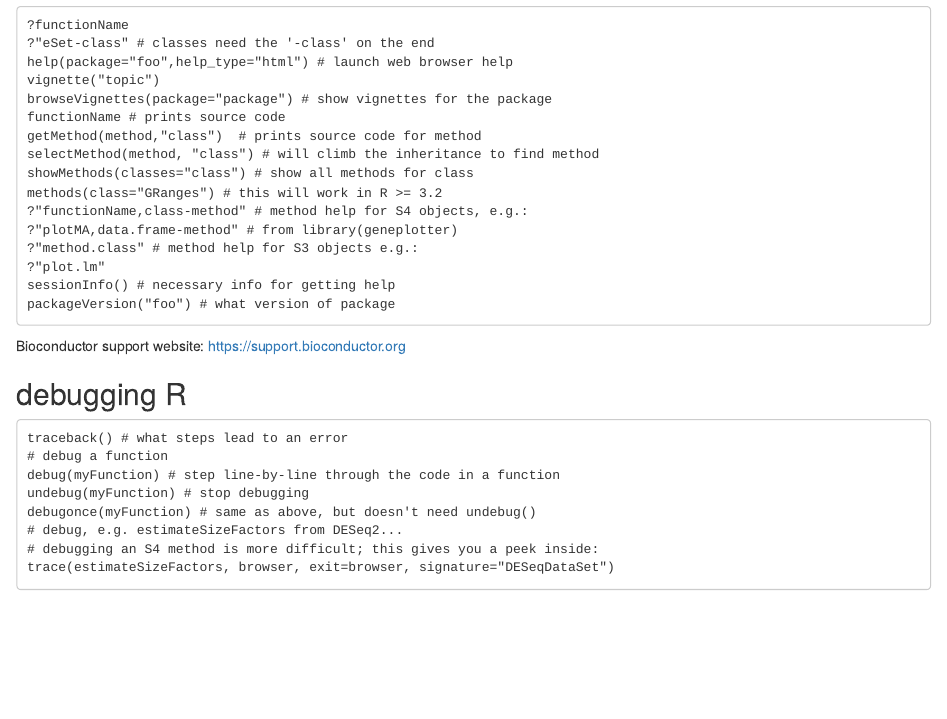
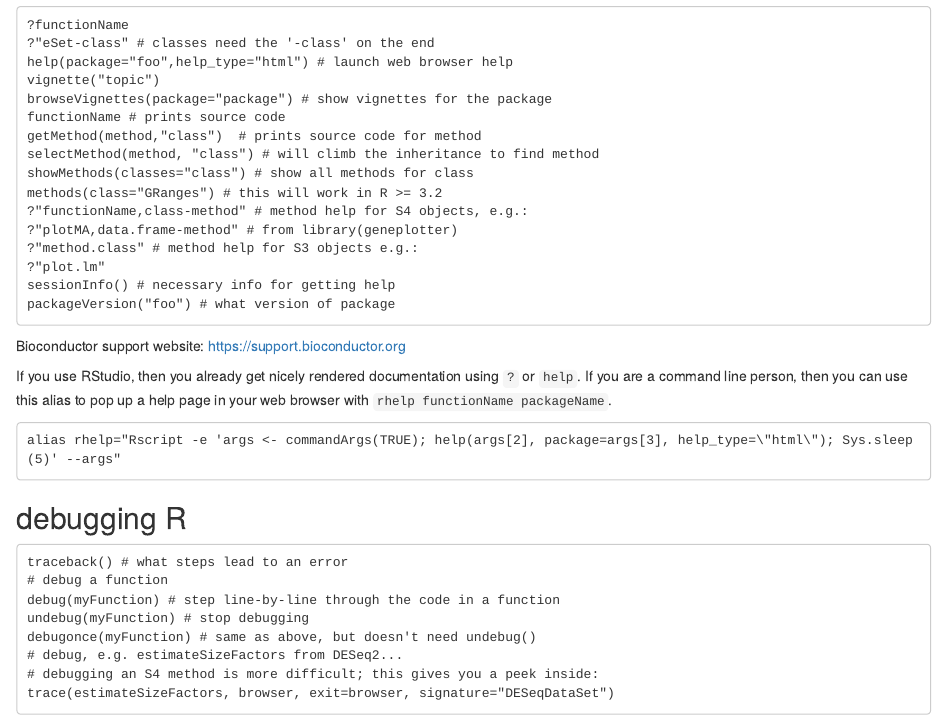
Before and after one commit to mikelove/bioc-refcard, an R Markdown document (README.Rmd): the page in a window 1100 px wide, from 410 px down. Rendered offline with R 4.5, knitr and Pandoc, with nearby package versions.

Commit message:
Update README.Rmd

````diff
--- a/README.Rmd
+++ b/README.Rmd
@@ -39,6 +39,12 @@ packageVersion("foo") # what version of package
 ```
 
 Bioconductor support website: https://support.bioconductor.org
+
+If you use RStudio, then you already get nicely rendered documentation using `?` or `help`. If you are a command line person, then you can use this alias to pop up a help page in your web browser with `rhelp functionName packageName`.
+
+```
+alias rhelp="Rscript -e 'args <- commandArgs(TRUE); help(args[2], package=args[3], help_type=\"html\"); Sys.sleep(5)' --args"
+```
 
 ## debugging R
 
````
